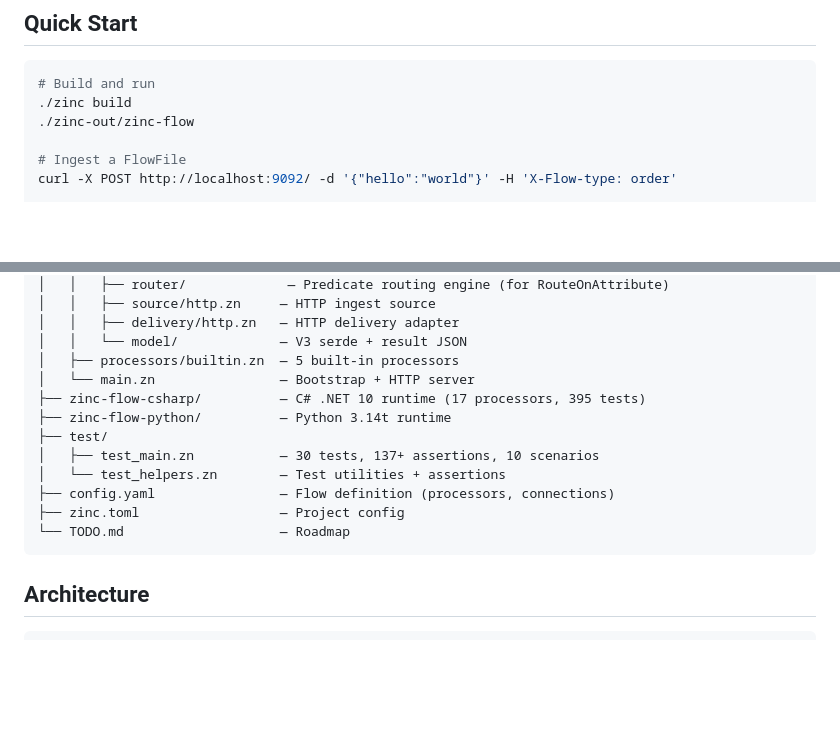
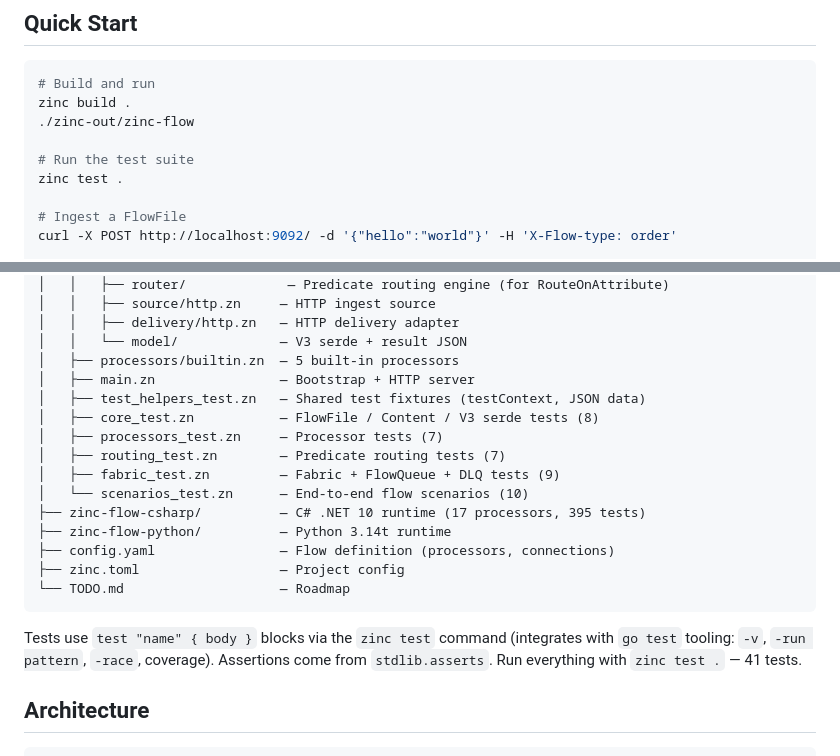
Before and after one commit to CaravanScale/caravan-flow, a Markdown page: README.md, 2 parts joined by grey strips. Rendered like a GitHub page; blank space fills up the shorter version.

````diff
--- a/README.md
+++ b/README.md
@@ -19,8 +19,11 @@ NiFi's processor model with Camel's direct pipeline execution and Zinc's simplic
 
 ```bash
 # Build and run
-./zinc build
+zinc build .
 ./zinc-out/zinc-flow
+
+# Run the test suite
+zinc test .
 
 # Ingest a FlowFile
 curl -X POST http://localhost:9092/ -d '{"hello":"world"}' -H 'X-Flow-type: order'
@@ -57,16 +60,21 @@ zinc-flow/
 │   │   ├── delivery/http.zn   — HTTP delivery adapter
 │   │   └── model/             — V3 serde + result JSON
 │   ├── processors/builtin.zn  — 5 built-in processors
-│   └── main.zn                — Bootstrap + HTTP server
+│   ├── main.zn                — Bootstrap + HTTP server
+│   ├── test_helpers_test.zn   — Shared test fixtures (testContext, JSON data)
+│   ├── core_test.zn           — FlowFile / Content / V3 serde tests (8)
+│   ├── processors_test.zn     — Processor tests (7)
+│   ├── routing_test.zn        — Predicate routing tests (7)
+│   ├── fabric_test.zn         — Fabric + FlowQueue + DLQ tests (9)
+│   └── scenarios_test.zn      — End-to-end flow scenarios (10)
 ├── zinc-flow-csharp/          — C# .NET 10 runtime (17 processors, 395 tests)
 ├── zinc-flow-python/          — Python 3.14t runtime
-├── test/
-│   ├── test_main.zn           — 30 tests, 137+ assertions, 10 scenarios
-│   └── test_helpers.zn        — Test utilities + assertions
 ├── config.yaml                — Flow definition (processors, connections)
 ├── zinc.toml                  — Project config
 └── TODO.md                    — Roadmap
 ```
+
+Tests use `test "name" { body }` blocks via the `zinc test` command (integrates with `go test` tooling: `-v`, `-run pattern`, `-race`, coverage). Assertions come from `stdlib.asserts`. Run everything with `zinc test .` — 41 tests.
 
 ## Architecture
 
````
Also changed, not shown: TODO.md (+17 -1 lines), docs/zinc-compiler-audit.md (+26 -6 lines).
